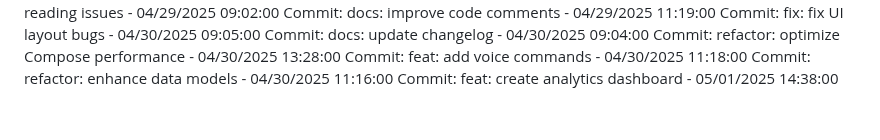
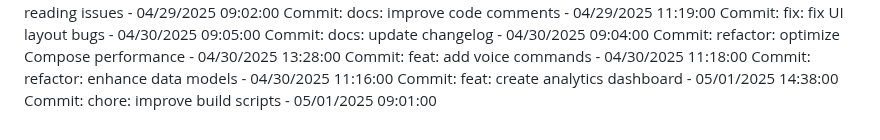
Before and after one commit to Pandiharshan/bus_alert_system, a Markdown page: full stack/SmartDeskLightMonitor/README.md, the part around the change. Drawn GitHub-style.

Commit message:
chore: improve build scripts

```diff
--- a/full stack/SmartDeskLightMonitor/README.md
+++ b/full stack/SmartDeskLightMonitor/README.md
@@ -228,3 +228,4 @@ Commit: refactor: optimize Compose performance - 04/30/2025 13:28:00
 Commit: feat: add voice commands - 04/30/2025 11:18:00
 Commit: refactor: enhance data models - 04/30/2025 11:16:00
 Commit: feat: create analytics dashboard - 05/01/2025 14:38:00
+Commit: chore: improve build scripts - 05/01/2025 09:01:00
```
